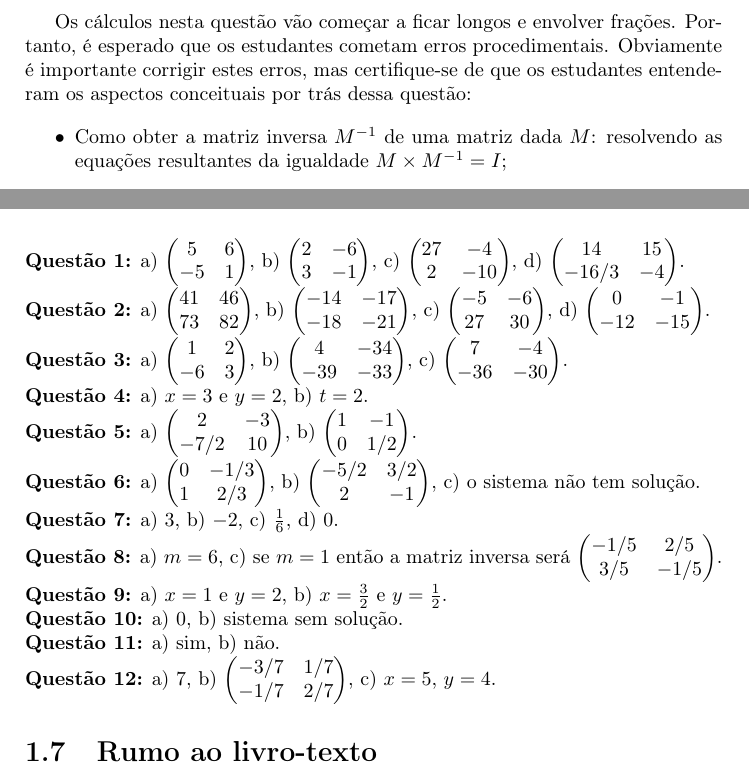
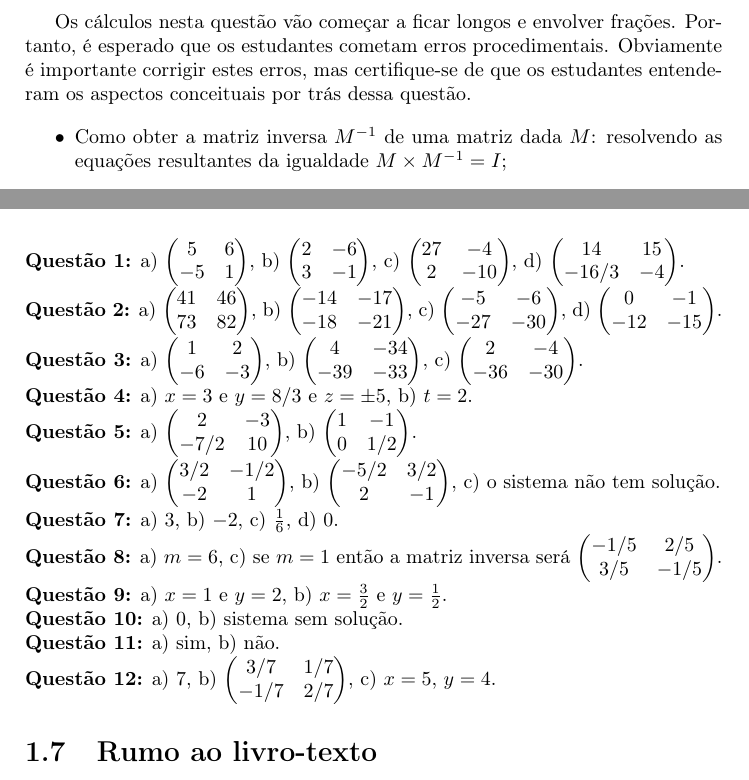
Before and after one commit to prefacedesign/apoio-calc-ga, a LaTeX document (src/leo/cap1_tutor.tex): two parts of pages 5 and 7 of 8, joined at a grey line, cut so that both start at the same text. Compiled offline with pdfLaTeX.

Commit message:
atualizacao de conteudo

```diff
--- a/src/leo/cap1_tutor.tex
+++ b/src/leo/cap1_tutor.tex
@@ -207,15 +207,15 @@ Essa questão abarca os tópicos mais importantes deste capítulo do ponto de vi
 
 \noindent\textbf{Questão 1:} a) $\begin{pmatrix} 5 & 6 \\ -5 & 1\end{pmatrix}$, b) $\begin{pmatrix} 2 & -6 \\ 3 & -1\end{pmatrix}$, c) $\begin{pmatrix} 27 & -4 \\ 2 & -10\end{pmatrix}$, d) $\begin{pmatrix} 14 & 15 \\ -16/3 & -4\end{pmatrix}$.
 
-\noindent\textbf{Questão 2:} a) $\begin{pmatrix} 41 & 46 \\ 73 & 82\end{pmatrix}$, b) $\begin{pmatrix} -14 & -17 \\ -18 & -21\end{pmatrix}$, c) $\begin{pmatrix} -5 & -6 \\ 27 & 30\end{pmatrix}$, d) $\begin{pmatrix} 0 & -1 \\ -12 & -15\end{pmatrix}$.
+\noindent\textbf{Questão 2:} a) $\begin{pmatrix} 41 & 46 \\ 73 & 82\end{pmatrix}$, b) $\begin{pmatrix} -14 & -17 \\ -18 & -21\end{pmatrix}$, c) $\begin{pmatrix} -5 & -6 \\ -27 & -30\end{pmatrix}$, d) $\begin{pmatrix} 0 & -1 \\ -12 & -15\end{pmatrix}$.
 
-\noindent\textbf{Questão 3:} a) $\begin{pmatrix} 1 & 2 \\ -6 & 3\end{pmatrix}$, b) $\begin{pmatrix} 4 & -34 \\ -39 & -33\end{pmatrix}$, c) $\begin{pmatrix} 7 & -4 \\ -36 & -30\end{pmatrix}$.
+\noindent\textbf{Questão 3:} a) $\begin{pmatrix} 1 & 2 \\ -6 & -3\end{pmatrix}$, b) $\begin{pmatrix} 4 & -34 \\ -39 & -33\end{pmatrix}$, c) $\begin{pmatrix} 2 & -4 \\ -36 & -30\end{pmatrix}$.
 
-\noindent\textbf{Questão 4:} a) $x=3$ e $y=2$, b) $t=2$.
+\noindent\textbf{Questão 4:} a) $x=3$ e $y=8/3$ e $z= \pm 5$, b) $t=2$.
 
 \noindent\textbf{Questão 5:} a) $\begin{pmatrix} 2 & -3 \\ -7/2 & 10\end{pmatrix}$, b) $\begin{pmatrix} 1 & -1 \\ 0 & 1/2\end{pmatrix}$.
 
-\noindent\textbf{Questão 6:} a) $\begin{pmatrix} 0 & -1/3 \\ 1 & 2/3\end{pmatrix}$, b) $\begin{pmatrix} -5/2 & 3/2 \\ 2 & -1\end{pmatrix}$, c) o sistema não tem solução.
+\noindent\textbf{Questão 6:} a) $\begin{pmatrix} 3/2 & -1/2 \\ -2 & 1\end{pmatrix}$, b) $\begin{pmatrix} -5/2 & 3/2 \\ 2 & -1\end{pmatrix}$, c) o sistema não tem solução.
 
 \noindent\textbf{Questão 7:} a) $3$, b) $-2$, c) $\frac{1}{6}$, d) $0$.
 
@@ -227,7 +227,7 @@ Essa questão abarca os tópicos mais importantes deste capítulo do ponto de vi
 
 \noindent\textbf{Questão 11:} a) sim, b) não.
 
-\noindent\textbf{Questão 12:} a) $7$, b) $\begin{pmatrix} -3/7 & 1/7 \\ -1/7 & 2/7 \end{pmatrix}$, c) $x=5$, $y=4$.
+\noindent\textbf{Questão 12:} a) $7$, b) $\begin{pmatrix} 3/7 & 1/7 \\ -1/7 & 2/7 \end{pmatrix}$, c) $x=5$, $y=4$.
 
 \section{Rumo ao livro-texto}
 
```
Also changed, not shown: src/leo/cap1_tutor.tex (2 more changed lines).
